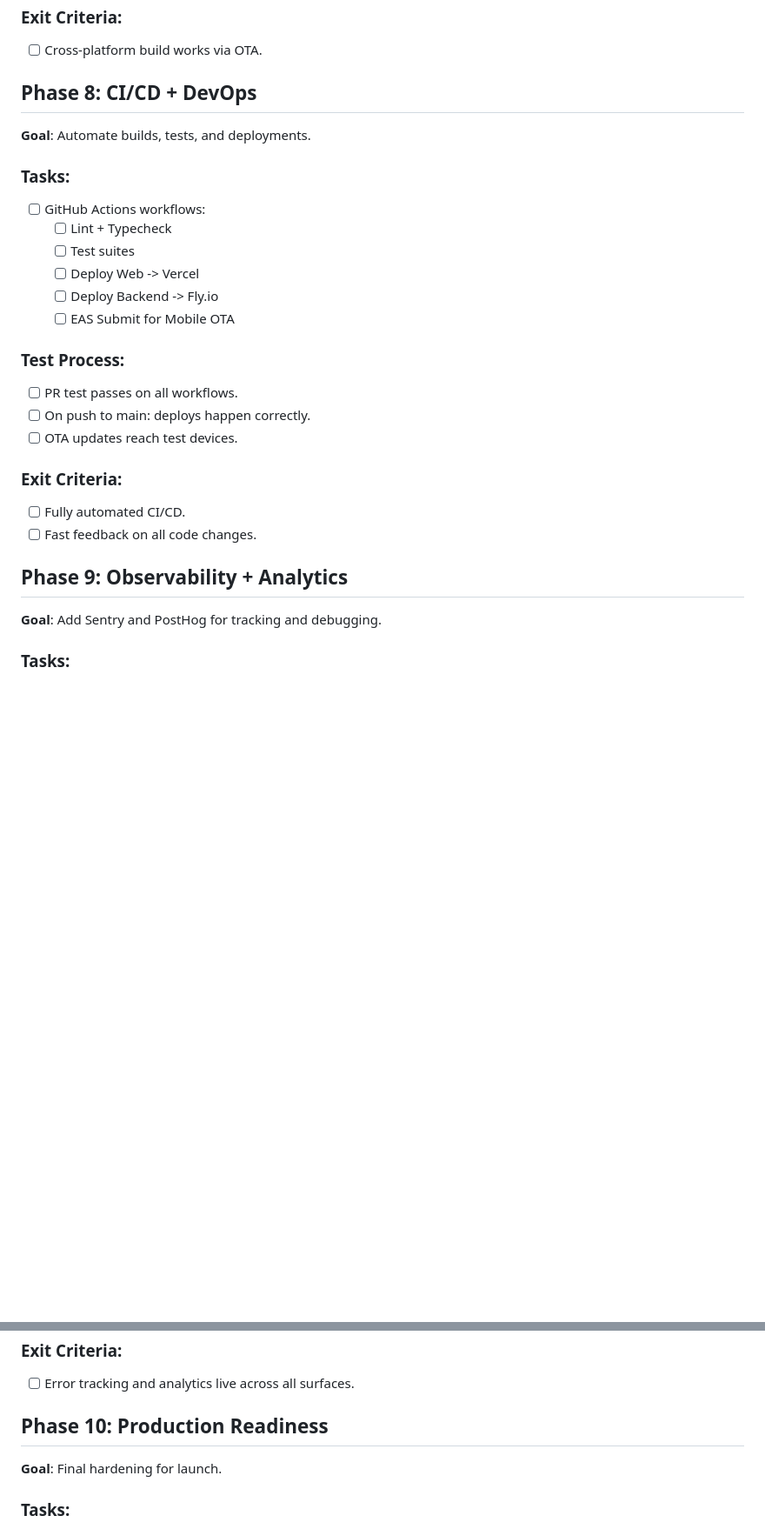
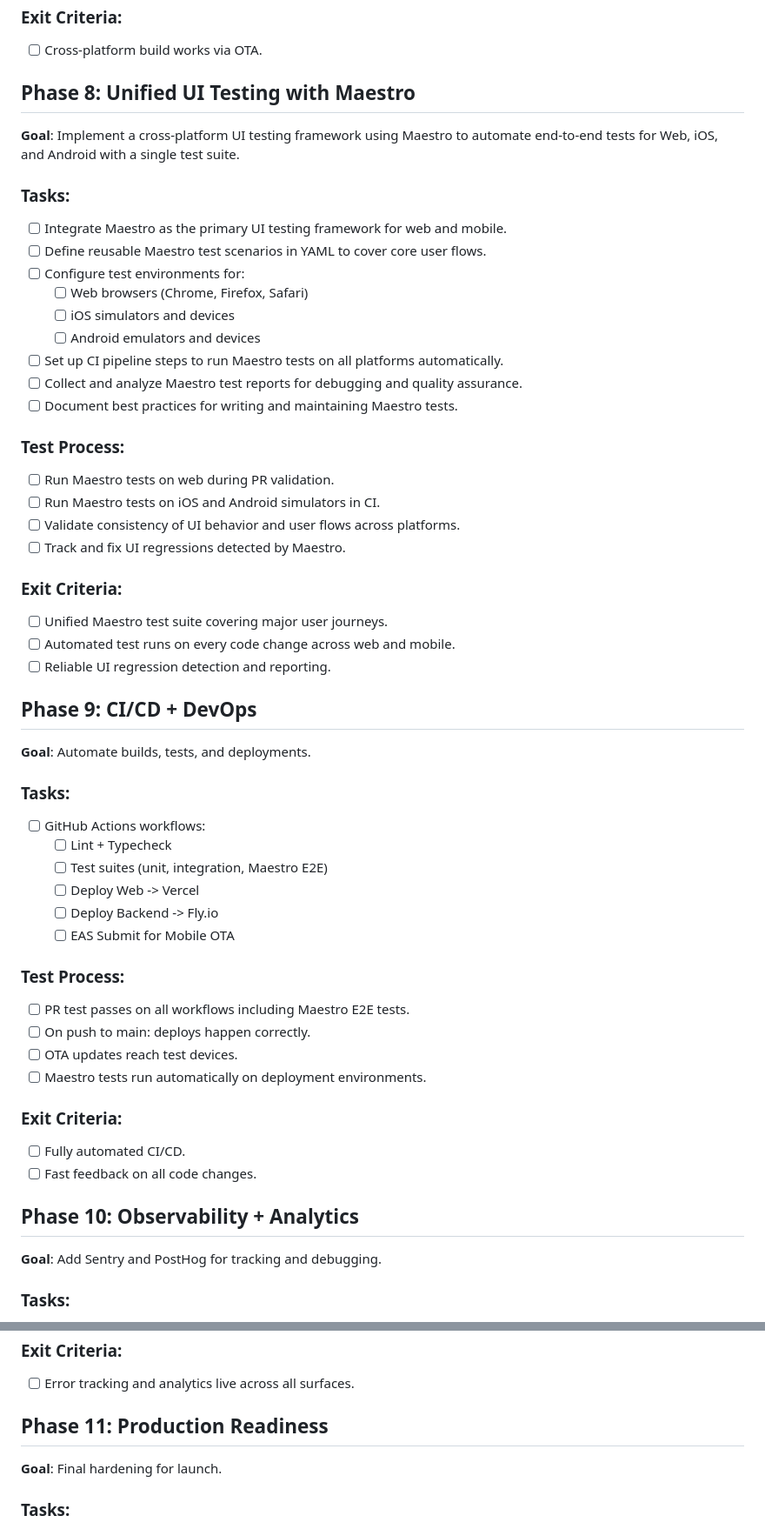
Before and after one commit to bgaurav7/u3-stack, a Markdown page: PLAN.md, 2 parts joined by grey strips. Shown: that part at 87% size. Drawn GitHub-style; blank space fills up the shorter version.

```diff
--- a/PLAN.md
+++ b/PLAN.md
@@ -251,7 +251,37 @@
 
 - [ ] Cross-platform build works via OTA.
 
-## Phase 8: CI/CD + DevOps
+## Phase 8: Unified UI Testing with Maestro
+
+**Goal**: Implement a cross-platform UI testing framework using Maestro to automate end-to-end tests
+for Web, iOS, and Android with a single test suite.
+
+### Tasks:
+
+- [ ] Integrate Maestro as the primary UI testing framework for web and mobile.
+- [ ] Define reusable Maestro test scenarios in YAML to cover core user flows.
+- [ ] Configure test environments for:
+  - [ ] Web browsers (Chrome, Firefox, Safari)
+  - [ ] iOS simulators and devices
+  - [ ] Android emulators and devices
+- [ ] Set up CI pipeline steps to run Maestro tests on all platforms automatically.
+- [ ] Collect and analyze Maestro test reports for debugging and quality assurance.
+- [ ] Document best practices for writing and maintaining Maestro tests.
+
+### Test Process:
+
+- [ ] Run Maestro tests on web during PR validation.
+- [ ] Run Maestro tests on iOS and Android simulators in CI.
+- [ ] Validate consistency of UI behavior and user flows across platforms.
+- [ ] Track and fix UI regressions detected by Maestro.
+
+### Exit Criteria:
+
+- [ ] Unified Maestro test suite covering major user journeys.
+- [ ] Automated test runs on every code change across web and mobile.
+- [ ] Reliable UI regression detection and reporting.
+
+## Phase 9: CI/CD + DevOps
 
 **Goal**: Automate builds, tests, and deployments.
 
@@ -259,23 +289,24 @@
 
 - [ ] GitHub Actions workflows:
   - [ ] Lint + Typecheck
-  - [ ] Test suites
+  - [ ] Test suites (unit, integration, Maestro E2E)
   - [ ] Deploy Web -> Vercel
   - [ ] Deploy Backend -> Fly.io
   - [ ] EAS Submit for Mobile OTA
 
 ### Test Process:
 
-- [ ] PR test passes on all workflows.
+- [ ] PR test passes on all workflows including Maestro E2E tests.
 - [ ] On push to main: deploys happen correctly.
 - [ ] OTA updates reach test devices.
+- [ ] Maestro tests run automatically on deployment environments.
 
 ### Exit Criteria:
 
 - [ ] Fully automated CI/CD.
 - [ ] Fast feedback on all code changes.
 
-## Phase 9: Observability + Analytics
+## Phase 10: Observability + Analytics
 
 **Goal**: Add Sentry and PostHog for tracking and debugging.
 
@@ -293,7 +324,7 @@
 
 - [ ] Error tracking and analytics live across all surfaces.
 
-## Phase 10: Production Readiness
+## Phase 11: Production Readiness
 
 **Goal**: Final hardening for launch.
 
```
Also changed, not shown: README.md (+18 -0 lines).
